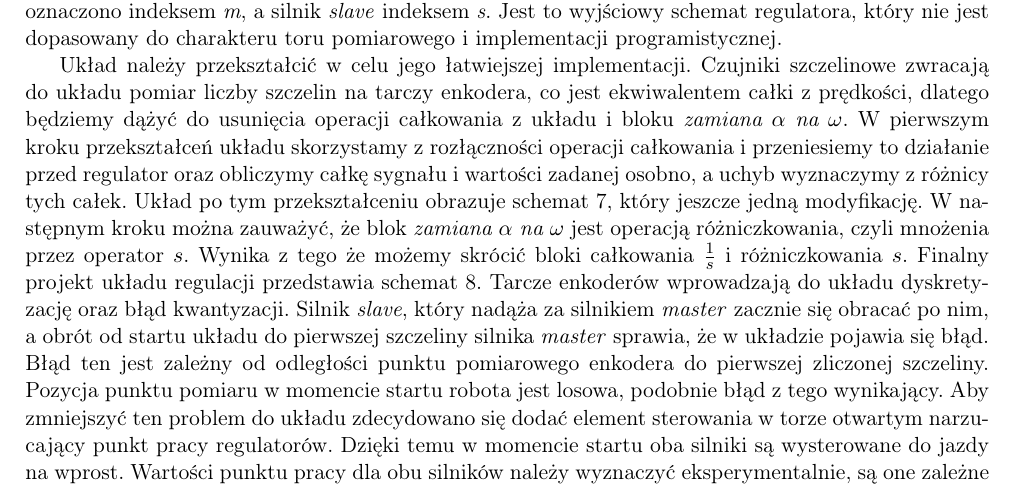
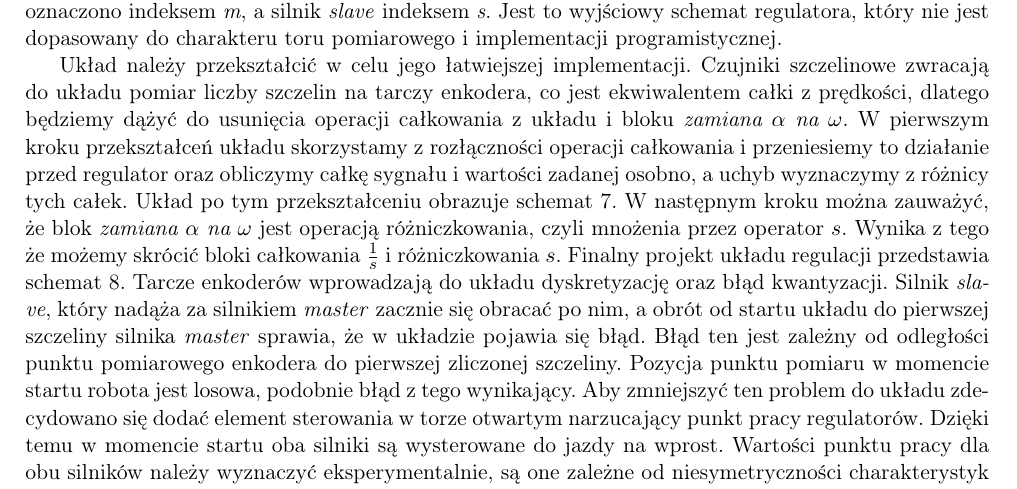
Before and after one commit to maciejzj/maze-bot, a LaTeX document (Documentation/POLSL_Project_Report_PL.tex): part of page 15 of 30, cut so that both start at the same text. The pictures show the PDF file Documentation/POLSL_Project_Report_PL.pdf that the author committed with the source.

Commit message:
Fix grammar in doc

```diff
--- a/Documentation/POLSL_Project_Report_PL.tex
+++ b/Documentation/POLSL_Project_Report_PL.tex
@@ -447,7 +447,7 @@ Jest to~wyjściowy schemat regulatora, który nie jest dopasowany do~charakteru
 Układ należy przekształcić w~celu jego łatwiejszej implementacji.
 Czujniki szczelinowe zwracają do~układu pomiar liczby szczelin na~tarczy enkodera, co~jest ekwiwalentem całki z~prędkości, dlatego będziemy dążyć do~usunięcia operacji całkowania z~układu i~bloku \textit{zamiana $ \alpha $~na~$ \omega  $}.
 W~pierwszym kroku przekształceń układu skorzystamy z~rozłączności operacji całkowania i~przeniesiemy to~działanie przed regulator oraz obliczymy całkę sygnału i~wartości zadanej osobno, a~uchyb wyznaczymy z~różnicy tych całek.
-Układ po~tym przekształceniu obrazuje schemat~\ref{fig:tikz:control_block_2}, który jeszcze jedną modyfikację.
+Układ po~tym przekształceniu obrazuje schemat~\ref{fig:tikz:control_block_2}.
 \begin{figure}[htbp]
 	\centering
 	\input{Control_block_2.tex}
```
Also changed, not shown: Documentation/POLSL_Project_Report_PL.pdf.
